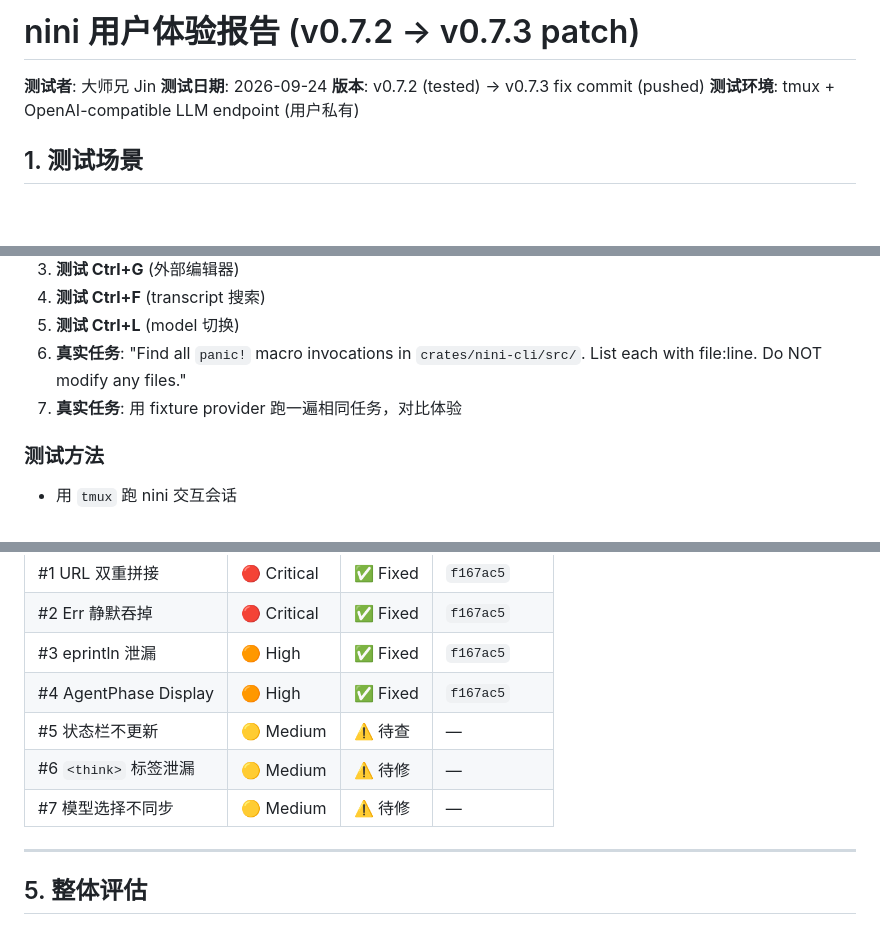
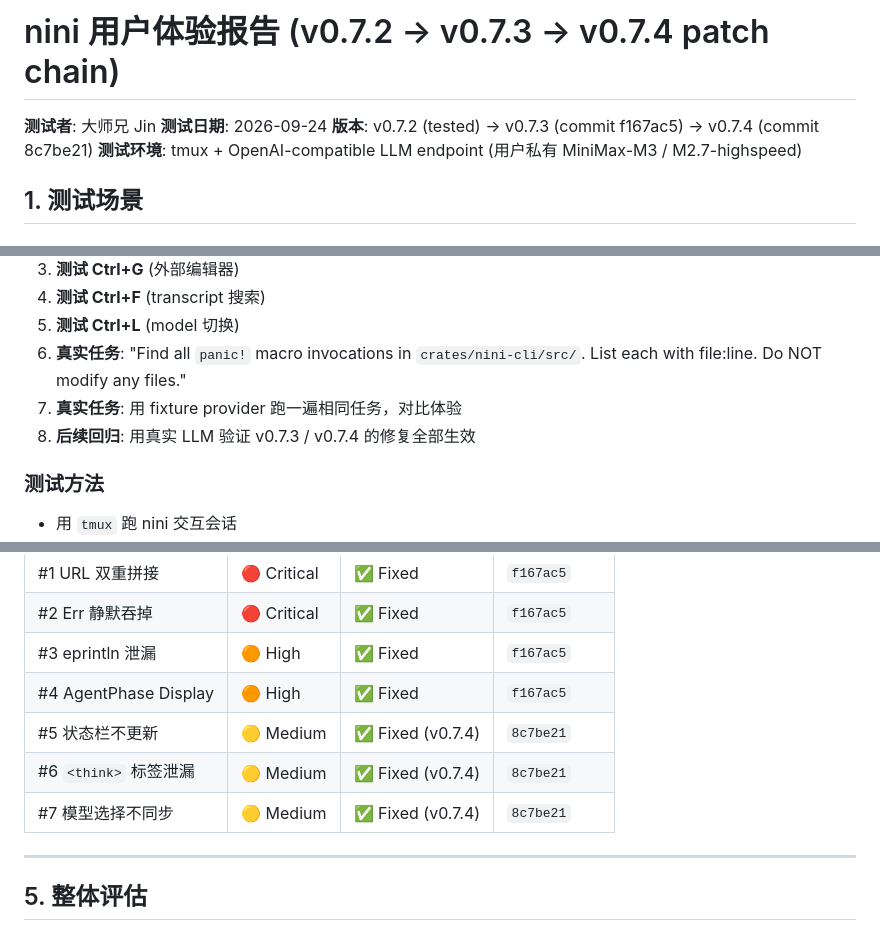
Before and after one commit to jinxumi-oss/nini, a Markdown page: docs/ux-reports/v0.7.2-end-to-end.md, 3 parts joined by grey strips. Drawn GitHub-style; blank space fills up the shorter version.

```diff
--- a/docs/ux-reports/v0.7.2-end-to-end.md
+++ b/docs/ux-reports/v0.7.2-end-to-end.md
@@ -1,9 +1,9 @@
-# nini 用户体验报告 (v0.7.2 → v0.7.3 patch)
+# nini 用户体验报告 (v0.7.2 → v0.7.3 → v0.7.4 patch chain)
 
 **测试者**: 大师兄 Jin
 **测试日期**: 2026-09-24
-**版本**: v0.7.2 (tested) → v0.7.3 fix commit (pushed)
-**测试环境**: tmux + OpenAI-compatible LLM endpoint (用户私有)
+**版本**: v0.7.2 (tested) → v0.7.3 (commit f167ac5) → v0.7.4 (commit 8c7be21)
+**测试环境**: tmux + OpenAI-compatible LLM endpoint (用户私有 MiniMax-M3 / M2.7-highspeed)
 
 ## 1. 测试场景
 
@@ -18,6 +18,7 @@
 5. **测试 Ctrl+L** (model 切换)
 6. **真实任务**: "Find all `panic!` macro invocations in `crates/nini-cli/src/`. List each with file:line. Do NOT modify any files."
 7. **真实任务**: 用 fixture provider 跑一遍相同任务，对比体验
+8. **后续回归**: 用真实 LLM 验证 v0.7.3 / v0.7.4 的修复全部生效
 
 ### 测试方法
 - 用 `tmux` 跑 nini 交互会话
@@ -266,9 +267,9 @@ impl std::fmt::Display for AgentPhase {
 | #2 Err 静默吞掉 | 🔴 Critical | ✅ Fixed | `f167ac5` |
 | #3 eprintln 泄漏 | 🟠 High | ✅ Fixed | `f167ac5` |
 | #4 AgentPhase Display | 🟠 High | ✅ Fixed | `f167ac5` |
-| #5 状态栏不更新 | 🟡 Medium | ⚠️ 待查 | — |
-| #6 `<think>` 标签泄漏 | 🟡 Medium | ⚠️ 待修 | — |
-| #7 模型选择不同步 | 🟡 Medium | ⚠️ 待修 | — |
+| #5 状态栏不更新 | 🟡 Medium | ✅ Fixed (v0.7.4) | `8c7be21` |
+| #6 `<think>` 标签泄漏 | 🟡 Medium | ✅ Fixed (v0.7.4) | `8c7be21` |
+| #7 模型选择不同步 | 🟡 Medium | ✅ Fixed (v0.7.4) | `8c7be21` |
 
 ---
 
```
Also changed, not shown: other parts of docs/ux-reports/v0.7.2-end-to-end.md (+62 -0 lines).
